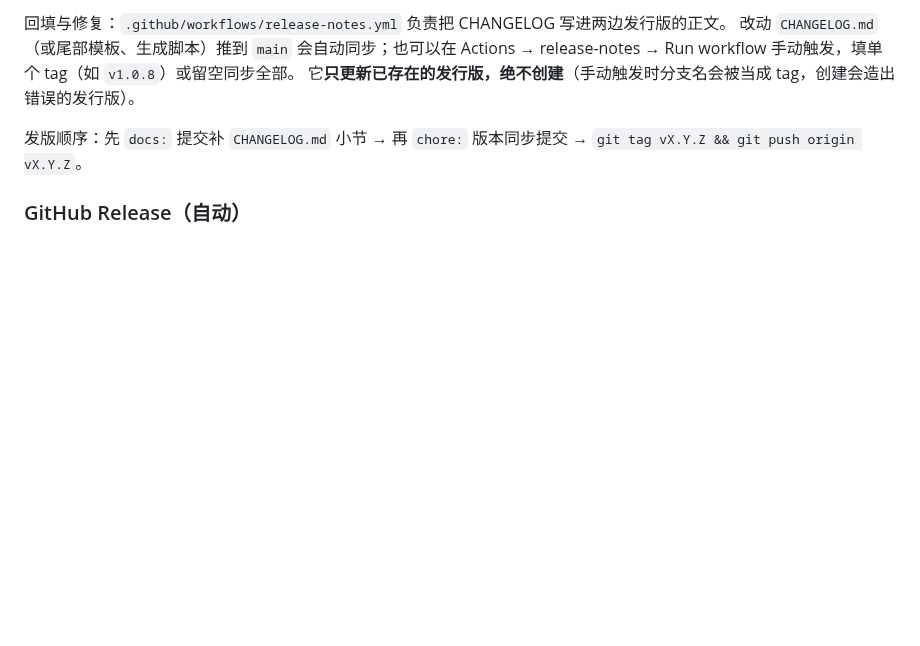
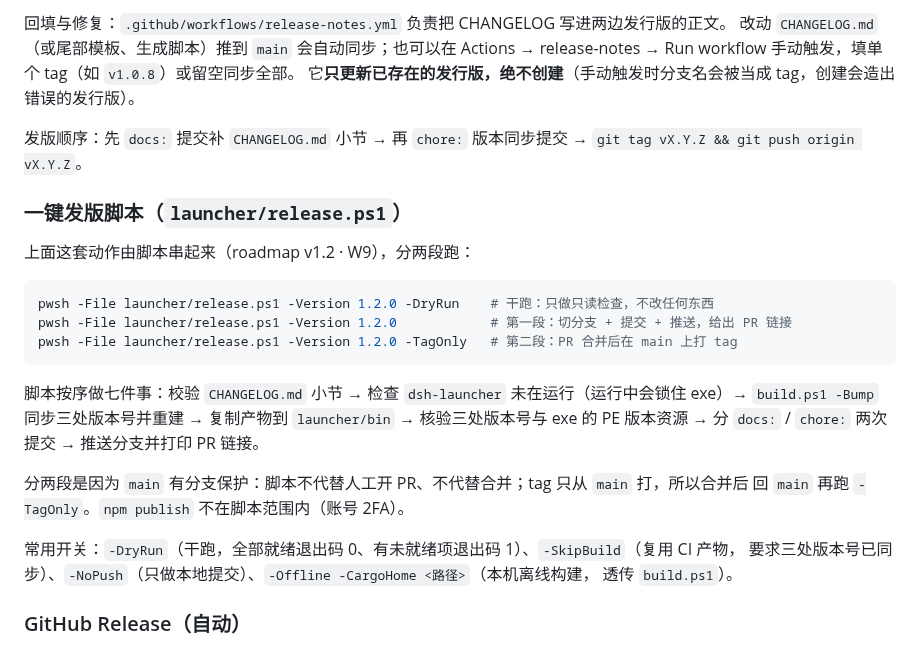
Before and after one commit to cilis/dsh-tauri-launcher, a Markdown page: docs/release.md, the part around the change. Drawn GitHub-style; blank space fills up the shorter version.

Commit message:
docs: release.md 补一键发版脚本用法
补两段式发版流程、脚本的七步动作与常用开关（-DryRun / -SkipBuild / -NoPush /
-Offline -CargoHome），放在「发布」小节的手工发版顺序之后。

````diff
--- a/docs/release.md
+++ b/docs/release.md
@@ -134,6 +134,27 @@ release-notes → Run workflow 手动触发，填单个 tag（如 `v1.0.8`）或
 发版顺序：先 `docs:` 提交补 `CHANGELOG.md` 小节 → 再 `chore:` 版本同步提交 →
 `git tag vX.Y.Z && git push origin vX.Y.Z`。
 
+### 一键发版脚本（`launcher/release.ps1`）
+
+上面这套动作由脚本串起来（roadmap v1.2 · W9），分两段跑：
+
+```powershell
+pwsh -File launcher/release.ps1 -Version 1.2.0 -DryRun    # 干跑：只做只读检查，不改任何东西
+pwsh -File launcher/release.ps1 -Version 1.2.0            # 第一段：切分支 + 提交 + 推送，给出 PR 链接
+pwsh -File launcher/release.ps1 -Version 1.2.0 -TagOnly   # 第二段：PR 合并后在 main 上打 tag
+```
+
+脚本按序做七件事：校验 `CHANGELOG.md` 小节 → 检查 `dsh-launcher` 未在运行（运行中会锁住 exe）→
+`build.ps1 -Bump` 同步三处版本号并重建 → 复制产物到 `launcher/bin` → 核验三处版本号与 exe 的
+PE 版本资源 → 分 `docs:` / `chore:` 两次提交 → 推送分支并打印 PR 链接。
+
+分两段是因为 `main` 有分支保护：脚本不代替人工开 PR、不代替合并；tag 只从 `main` 打，所以合并后
+回 `main` 再跑 `-TagOnly`。`npm publish` 不在脚本范围内（账号 2FA）。
+
+常用开关：`-DryRun`（干跑，全部就绪退出码 0、有未就绪项退出码 1）、`-SkipBuild`（复用 CI 产物，
+要求三处版本号已同步）、`-NoPush`（只做本地提交）、`-Offline -CargoHome <路径>`（本机离线构建，
+透传 `build.ps1`）。
+
 ### GitHub Release（自动）
 
 推送 `v*` tag 即触发 `.github/workflows/release.yml`：windows-latest 上
````
